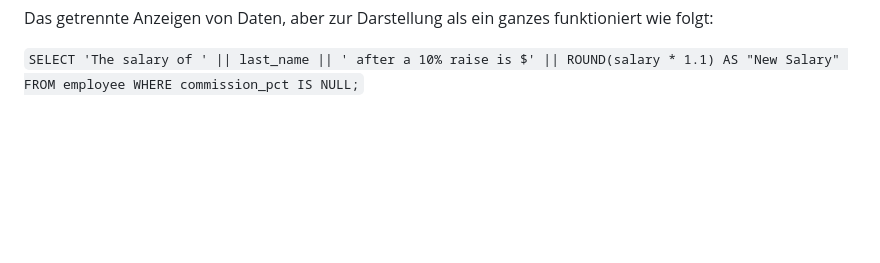
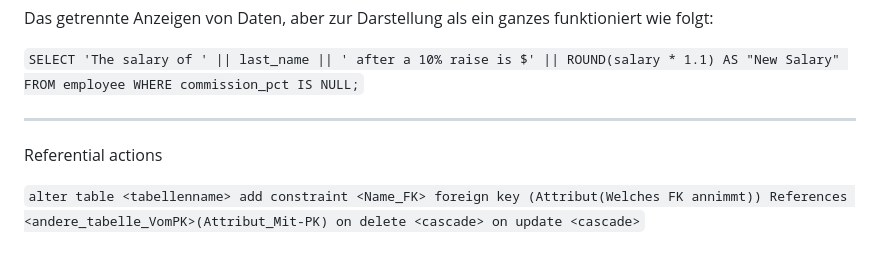
Before and after one commit to Builder-HD/BLJ_2024_Brownies_Mert, a Markdown page: README.md, the part around the change. GitHub-like rendering; blank space fills up the shorter version.

````diff
--- a/README.md
+++ b/README.md
@@ -607,3 +607,9 @@ Mit in kann ich das or skippen und abkürzen
 Das getrennte Anzeigen von Daten, aber zur Darstellung als ein ganzes funktioniert wie folgt:
 
 ```SELECT 'The salary of ' || last_name || ' after a 10% raise is $' || ROUND(salary * 1.1) AS "New Salary" FROM employee WHERE commission_pct IS NULL;```
+
+---------------------------------------------------------------------------------------------
+
+Referential actions
+
+```alter table <tabellenname> add constraint <Name_FK> foreign key (Attribut(Welches FK annimmt)) References <andere_tabelle_VomPK>(Attribut_Mit-PK) on delete <cascade> on update <cascade>```
````
